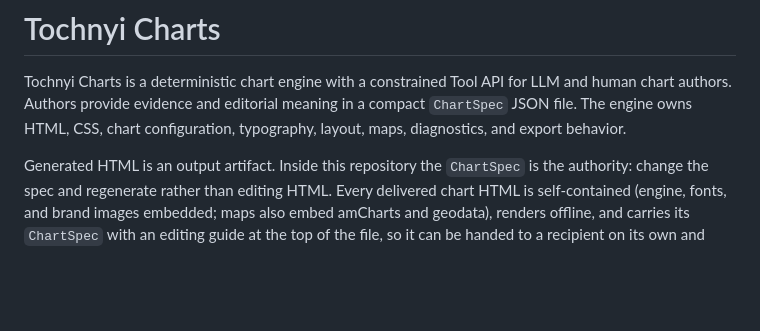
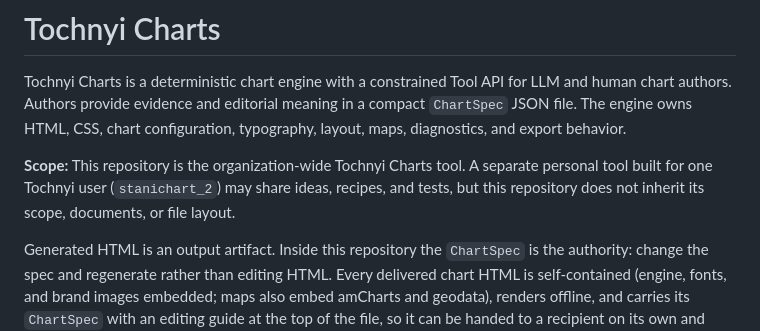
Before and after one commit to Joseph-Th/tochnyichart, a Markdown page: README.md, the part around the change. Rendered like a GitHub page; blank space fills up the shorter version.

Commit message:
docs: distinguish this organization-wide tool from the personal chart repository

```diff
--- a/README.md
+++ b/README.md
@@ -4,6 +4,8 @@ Tochnyi Charts is a deterministic chart engine with a constrained Tool API for
 LLM and human chart authors. Authors provide evidence and editorial meaning in a
 compact `ChartSpec` JSON file. The engine owns HTML, CSS, chart configuration,
 typography, layout, maps, diagnostics, and export behavior.
+
+**Scope:** This repository is the organization-wide Tochnyi Charts tool. A separate personal tool built for one Tochnyi user (`stanichart_2`) may share ideas, recipes, and tests, but this repository does not inherit its scope, documents, or file layout.
 
 Generated HTML is an output artifact. Inside this repository the `ChartSpec` is
 the authority: change the spec and regenerate rather than editing HTML. Every
```
Also changed, not shown: AGENTS.md (+1 -1 lines).
